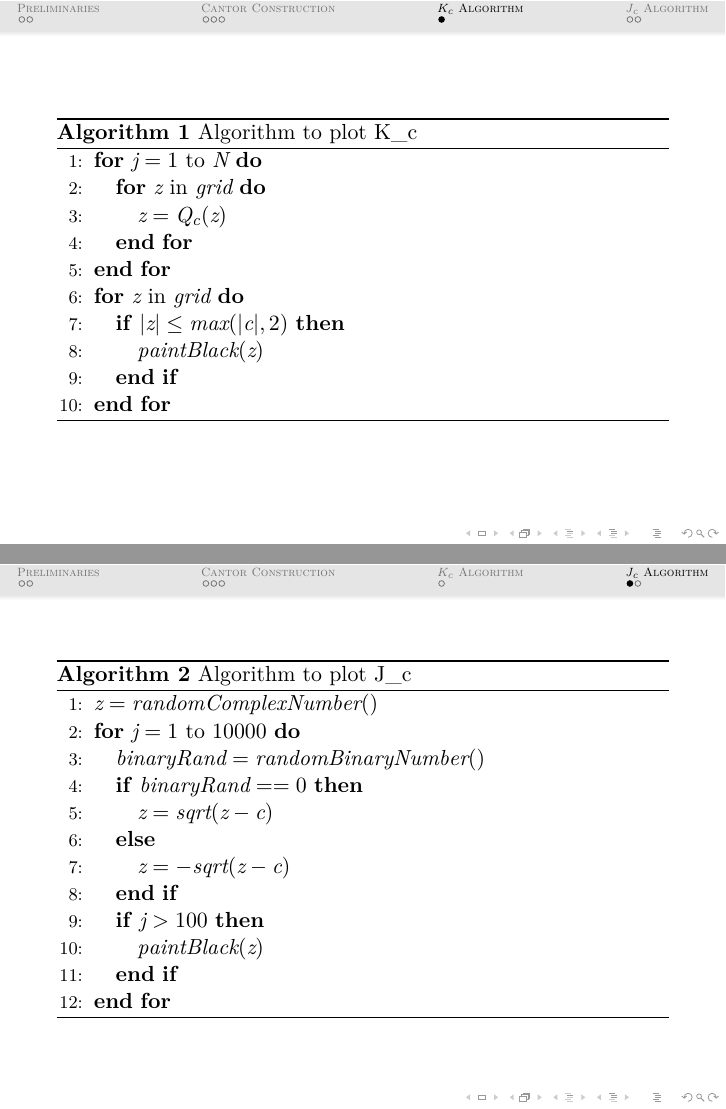
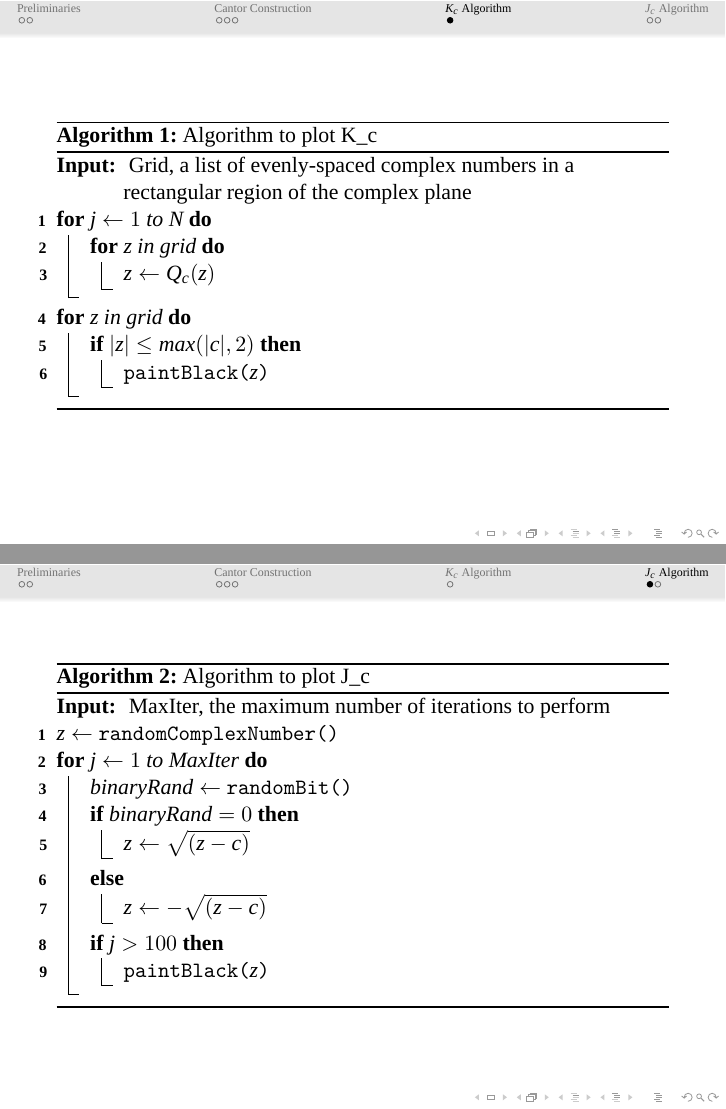
Before and after one commit to JoshLipschultz/JuliaSet, LaTeX slides (Julia Slides.tex): pages 12 and 13 of 14, joined at a grey line. Compiled offline with XeLaTeX; a missing font is replaced by an installed copy or a similar font.

Commit message:
Changes from dinner

```diff
--- a/Julia Slides.tex
+++ b/Julia Slides.tex
@@ -27,11 +27,11 @@
 \usepackage{fontspec}
 \usepackage{xunicode}
 \usepackage{xltxtra}
-\usepackage{algorithm,algorithmic}
-
+\usepackage[ruled, vlined]{algorithm2e}
 
 \usefonttheme{serif}
-% (commenting this out to run on writelatex.com) \setmainfont{FlamaLight}
+% (commenting this out to run on writelatex.com)
+\setmainfont{FlamaLight}
 
 
 \setbeamerfont{title like}{shape=\scshape}
@@ -218,24 +218,31 @@ where $Q_c^{\circ -n} (D)$ denotes the preimage of $D$ under $Q_c^{\circ n}$
 %%%%%%%%%%%%%%%%%%%%%%%%%%%%%%%%%%%%%%%%%%%%%%%%%%%%%%
 %%%%%%%%%%%%%%%%%%%%%%%%%%%%%%%%%%%%%%%%%%%%%%%%%%%%%%
 \section{\scshape $K_c$ Algorithm}
+
 \subsection{frame 2}
 \begin{frame}
+
 \begin{algorithm}[H]
-\begin{algorithmic}[1]
-\FOR{$j=1$ to $N$}
-\FOR{$z$ in $grid$}
-\STATE $z = Q_c(z)$
-\ENDFOR
-\ENDFOR
-\FOR{$z$ in $grid$}
-\IF{$|z|\leq max(|c|,2)$}
-\STATE $paintBlack(z)$
-\ENDIF
-\ENDFOR
+  \SetKwFunction{KwPaint}{paintBlack}
+  \SetKwFunction{KwMax}{max}
+  \DontPrintSemicolon
+  \LinesNumbered
 
-\end{algorithmic}
+\KwIn{
+	Grid, a list of evenly-spaced complex numbers in a rectangular region of the complex plane
+}
+
+\For{$j  \leftarrow 1$ to $N$}{
+	\For{$z$ in $grid$}{
+		$z \leftarrow Q_c(z)$ \;
+	}
+}
+\For{$z$ in $grid$} {
+	\If{$|z| \le max(|c|,2)$}{
+		\KwPaint{z}\;
+	}
+}
 \caption{Algorithm to plot K\_c }
-\label{alg:seq}
 \end{algorithm}
 
 \end{frame}
@@ -251,26 +258,35 @@ where $Q_c^{\circ -n} (D)$ denotes the preimage of $D$ under $Q_c^{\circ n}$
 \begin{frame}
 
 \begin{algorithm}[H]
-\begin{algorithmic}[1]
+  \SetKwFunction{KwRand}{randomBit}
+  \SetKwFunction{KwPaint}{paintBlack}
+  \SetKwFunction{KwRandC}{randomComplexNumber}
+  \DontPrintSemicolon
+  \LinesNumbered
+\KwIn{
+	MaxIter, the maximum number of iterations to perform
+}
 
-\STATE $z = randomComplexNumber()$
-\FOR{$j=1$ to $10000$}
-\STATE $binaryRand = randomBinaryNumber()$
-\IF{$binaryRand == 0$}
-\STATE $z = sqrt(z-c)$
-\ELSE
-\STATE $z = -sqrt(z-c)$
-\ENDIF
 
-\IF{$j > 100$}
-\STATE $paintBlack(z)$
-\ENDIF
+$z \leftarrow $ \KwRandC{}\;
+\For{$j  \leftarrow 1$ to \ArgSty{MaxIter}}{
+	$binaryRand \leftarrow $ \KwRand{} \;
 
-\ENDFOR
+	\If{$binaryRand = 0$}{
+		$z \leftarrow \sqrt{(z-c)}$\;
+	} \Else{
+		$z \leftarrow -\sqrt{(z-c)}$\;
+	}
 
-\end{algorithmic}
+	\If{$j > 100$}{
+		\KwPaint{z}   \;
+	}
+
+
+}
+
 \caption{Algorithm to plot J\_c }
-\label{alg:seq}
+
 \end{algorithm}
 
 \end{frame}
```
Also changed, not shown: Julia Slides.pdf, Julia Slides.tex (8 more changed lines), 1 other file.
